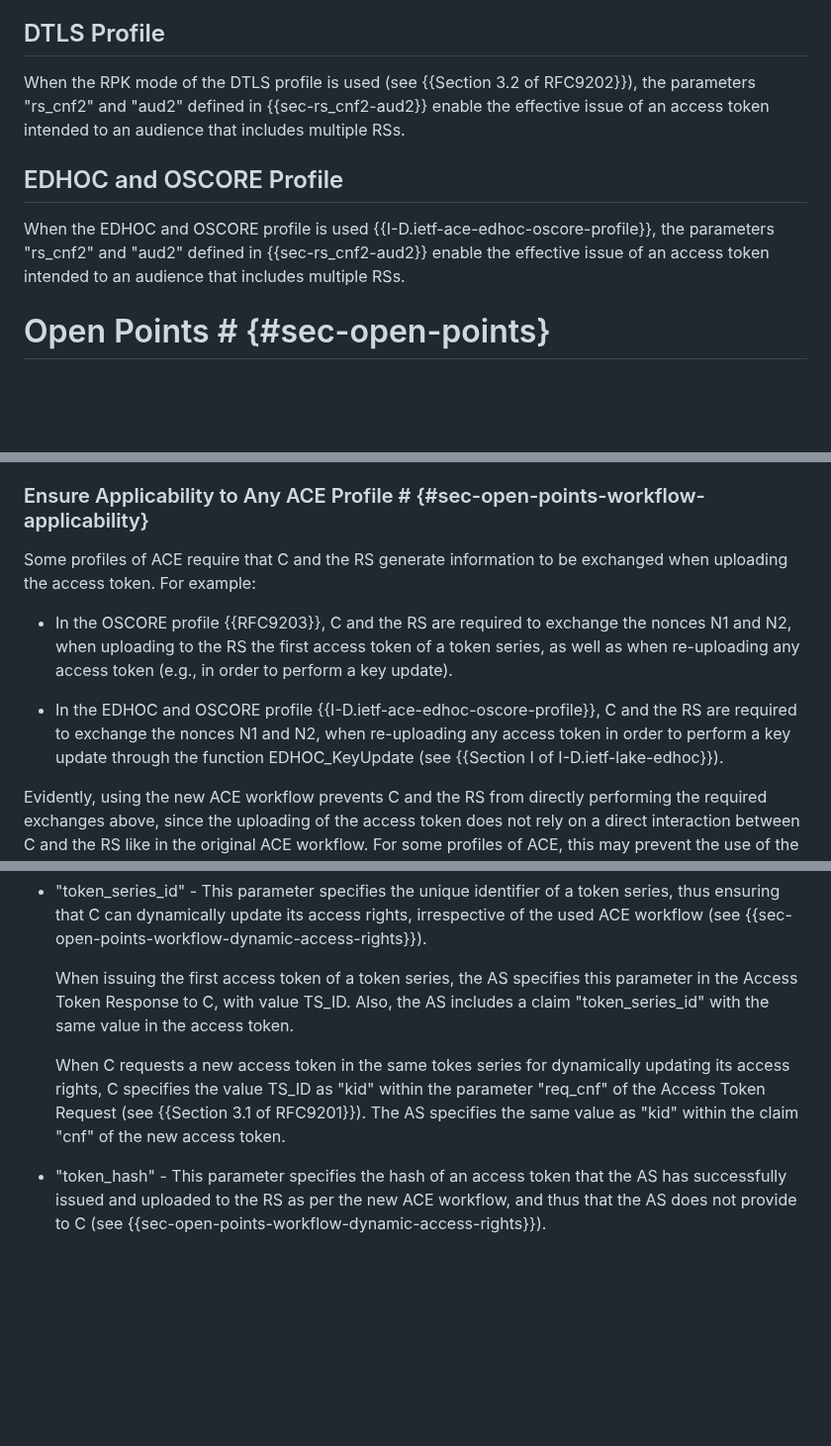
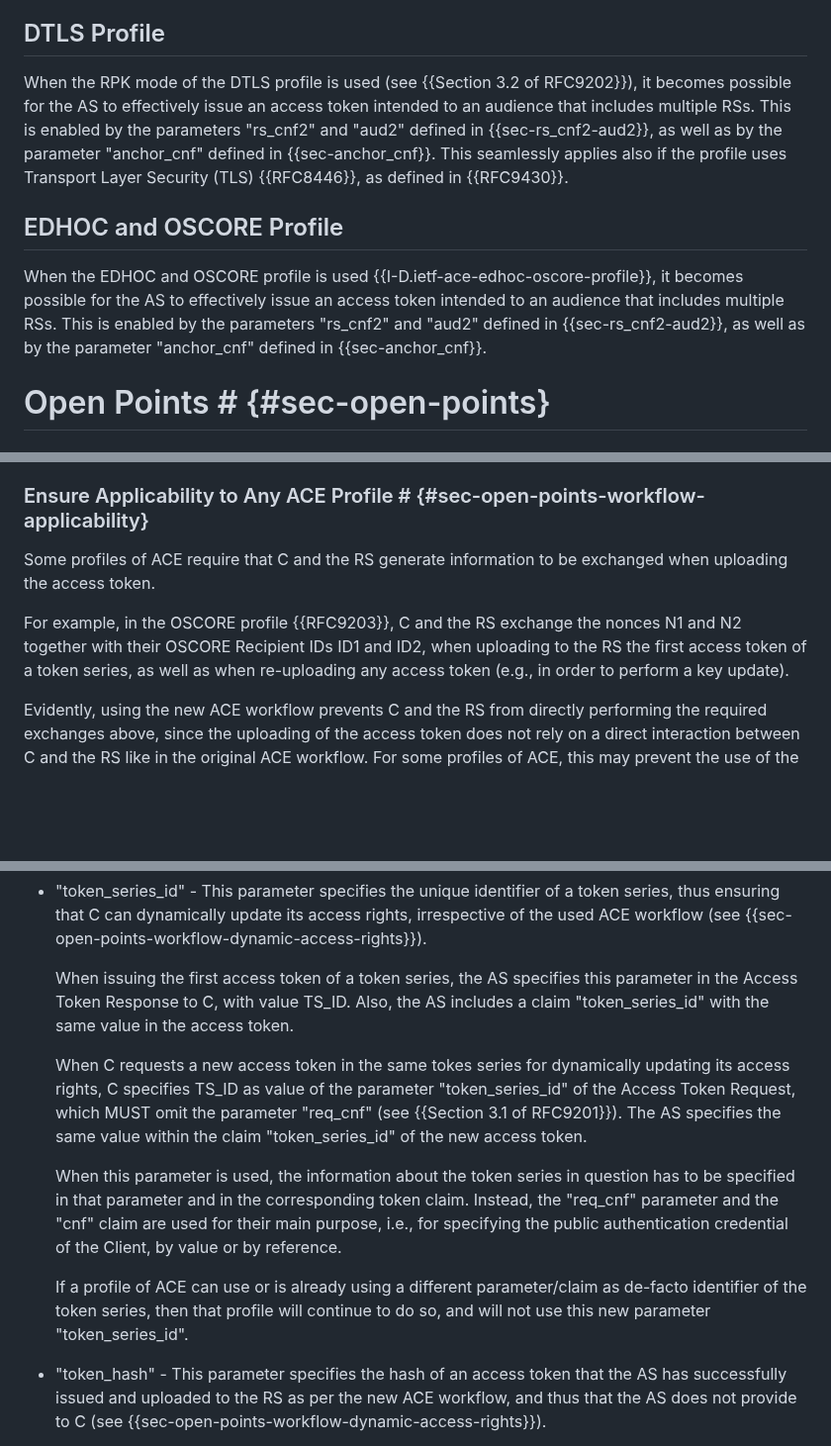
Before and after one commit to ace-wg/ace-workflow-and-params, a Markdown page: draft-ietf-ace-workflow-and-params.md, 3 parts joined by grey strips. Shown at 99% size. Rendered like a GitHub page; blank space fills up the shorter version.

Commit message:
Clarified use of current and potential parameters; editorial fixes

```diff
--- a/draft-ietf-ace-workflow-and-params.md
+++ b/draft-ietf-ace-workflow-and-params.md
@@ -463,11 +465,11 @@ For any transport profile of ACE, the following holds.
 
 ## DTLS Profile
 
-When the RPK mode of the DTLS profile is used (see {{Section 3.2 of RFC9202}}), the parameters "rs_cnf2" and "aud2" defined in {{sec-rs_cnf2-aud2}} enable the effective issue of an access token intended to an audience that includes multiple RSs.
+When the RPK mode of the DTLS profile is used (see {{Section 3.2 of RFC9202}}), it becomes possible for the AS to effectively issue an access token intended to an audience that includes multiple RSs. This is enabled by the parameters "rs_cnf2" and "aud2" defined in {{sec-rs_cnf2-aud2}}, as well as by the parameter "anchor_cnf" defined in {{sec-anchor_cnf}}. This seamlessly applies also if the profile uses Transport Layer Security (TLS) {{RFC8446}}, as defined in {{RFC9430}}.
 
 ## EDHOC and OSCORE Profile
 
-When the EDHOC and OSCORE profile is used {{I-D.ietf-ace-edhoc-oscore-profile}}, the parameters "rs_cnf2" and "aud2" defined in {{sec-rs_cnf2-aud2}} enable the effective issue of an access token intended to an audience that includes multiple RSs.
+When the EDHOC and OSCORE profile is used {{I-D.ietf-ace-edhoc-oscore-profile}}, it becomes possible for the AS to effectively issue an access token intended to an audience that includes multiple RSs. This is enabled by the parameters "rs_cnf2" and "aud2" defined in {{sec-rs_cnf2-aud2}}, as well as by the parameter "anchor_cnf" defined in {{sec-anchor_cnf}}.
 
 # Open Points # {#sec-open-points}
 
@@ -519,11 +521,9 @@ If the RS still stores the access token in question, then the RS can identify it
 
 ### Ensure Applicability to Any ACE Profile # {#sec-open-points-workflow-applicability}
 
-Some profiles of ACE require that C and the RS generate information to be exchanged when uploading the access token. For example:
+Some profiles of ACE require that C and the RS generate information to be exchanged when uploading the access token.
 
-* In the OSCORE profile {{RFC9203}}, C and the RS are required to exchange the nonces N1 and N2, when uploading to the RS the first access token of a token series, as well as when re-uploading any access token (e.g., in order to perform a key update).
-
-* In the EDHOC and OSCORE profile {{I-D.ietf-ace-edhoc-oscore-profile}}, C and the RS are required to exchange the nonces N1 and N2, when re-uploading any access token in order to perform a key update through the function EDHOC_KeyUpdate (see {{Section I of I-D.ietf-lake-edhoc}}).
+For example, in the OSCORE profile {{RFC9203}}, C and the RS exchange the nonces N1 and N2 together with their OSCORE Recipient IDs ID1 and ID2, when uploading to the RS the first access token of a token series, as well as when re-uploading any access token (e.g., in order to perform a key update).
 
 Evidently, using the new ACE workflow prevents C and the RS from directly performing the required exchanges above, since the uploading of the access token does not rely on a direct interaction between C and the RS like in the original ACE workflow. For some profiles of ACE, this may prevent the use of the new ACE workflow altogether.
 
@@ -553,7 +553,11 @@ The following discusses possible, further new parameters that can be defined for
 
    When issuing the first access token of a token series, the AS specifies this parameter in the Access Token Response to C, with value TS_ID. Also, the AS includes a claim "token_series_id" with the same value in the access token.
 
-   When C requests a new access token in the same tokes series for dynamically updating its access rights, C specifies the value TS_ID as "kid" within the parameter "req_cnf" of the Access Token Request (see {{Section 3.1 of RFC9201}}). The AS specifies the same value as "kid" within the claim "cnf" of the new access token.
+   When C requests a new access token in the same tokes series for dynamically updating its access rights, C specifies TS_ID as value of the parameter "token_series_id" of the Access Token Request, which MUST omit the parameter "req_cnf" (see {{Section 3.1 of RFC9201}}). The AS specifies the same value within the claim "token_series_id" of the new access token.
+
+   When this parameter is used, the information about the token series in question has to be specified in that parameter and in the corresponding token claim. Instead, the "req_cnf" parameter and the "cnf" claim are used for their main purpose, i.e., for specifying the public authentication credential of the Client, by value or by reference.
+
+   If a profile of ACE can use or is already using a different parameter/claim as de-facto identifier of the token series, then that profile will continue to do so, and will not use this new parameter "token_series_id".
 
 * "token_hash" - This parameter specifies the hash of an access token that the AS has successfully issued and uploaded to the RS as per the new ACE workflow, and thus that the AS does not provide to C (see {{sec-open-points-workflow-dynamic-access-rights}}).
 
```
Also changed, not shown: other parts of draft-ietf-ace-workflow-and-params.md (+3 -1 lines).
